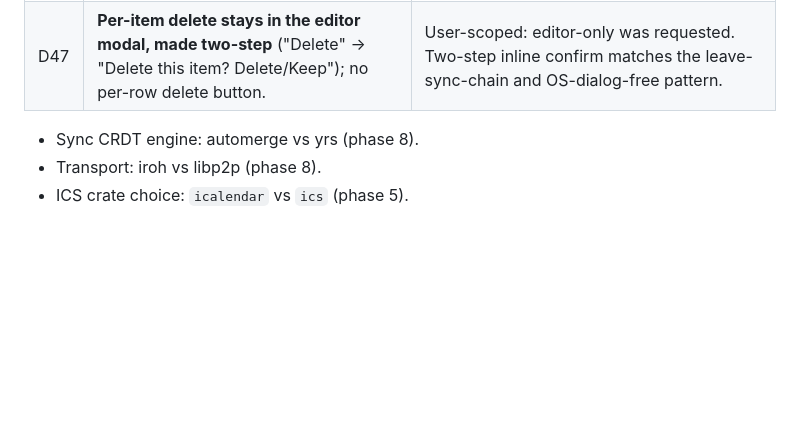
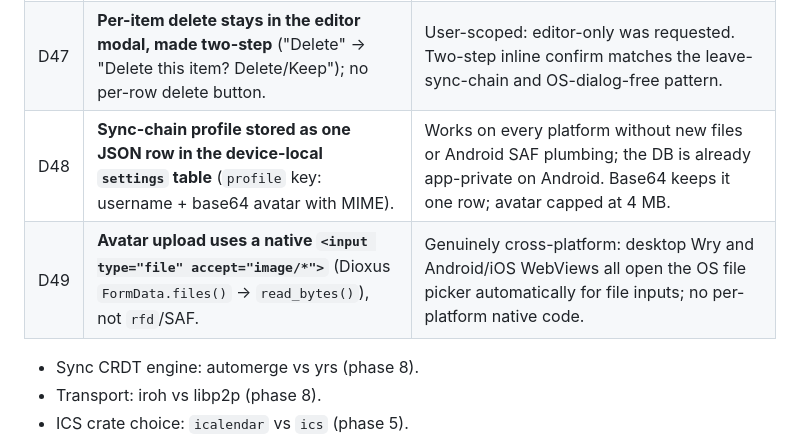
Before and after one commit to MihneaMoso/kal, a Markdown page: DECISIONS.md, the part around the change. Rendered like a GitHub page; blank space fills up the shorter version.

Commit message:
Document profile decisions D48-D49

```diff
--- a/DECISIONS.md
+++ b/DECISIONS.md
@@ -93,6 +93,8 @@ Newest decisions may reference later phases; each entry notes the phase.
 | D45 | **"Leave sync chain" is a purely local act**: delete `sync-identity.json` + the local `sync-outbox/` folder; two-step inline confirm in `sync_ui.rs` below "Sync now". | The chain is folder-gossip with no central membership to revoke, so leaving is local-only; other devices simply stop receiving snapshots. Matches the two-step inline-confirm pattern used elsewhere (no OS dialogs). |
 | D46 | **Item-level color = `Option<Color>` in the editor**; `None` renders as "Calendar" (inherit the owning calendar's color). New items default to app blue `#3366cc`. | The model already had `color_override: Option<Color>` — reuse it rather than adding a parallel field; "Calendar" keeps inheritance available while the default satisfies "default blue". |
 | D47 | **Per-item delete stays in the editor modal, made two-step** ("Delete" → "Delete this item? Delete/Keep"); no per-row delete button. | User-scoped: editor-only was requested. Two-step inline confirm matches the leave-sync-chain and OS-dialog-free pattern. |
+| D48 | **Sync-chain profile stored as one JSON row in the device-local `settings` table** (`profile` key: username + base64 avatar with MIME). | Works on every platform without new files or Android SAF plumbing; the DB is already app-private on Android. Base64 keeps it one row; avatar capped at 4 MB. |
+| D49 | **Avatar upload uses a native `<input type="file" accept="image/*">`** (Dioxus `FormData.files()` → `read_bytes()`), not `rfd`/SAF. | Genuinely cross-platform: desktop Wry and Android/iOS WebViews all open the OS file picker automatically for file inputs; no per-platform native code. |
 
 - Sync CRDT engine: automerge vs yrs (phase 8).
 - Transport: iroh vs libp2p (phase 8).
```
